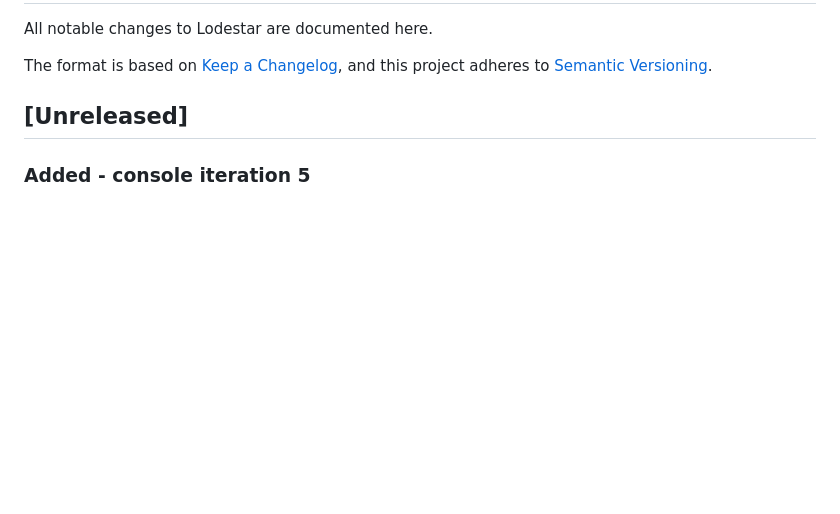
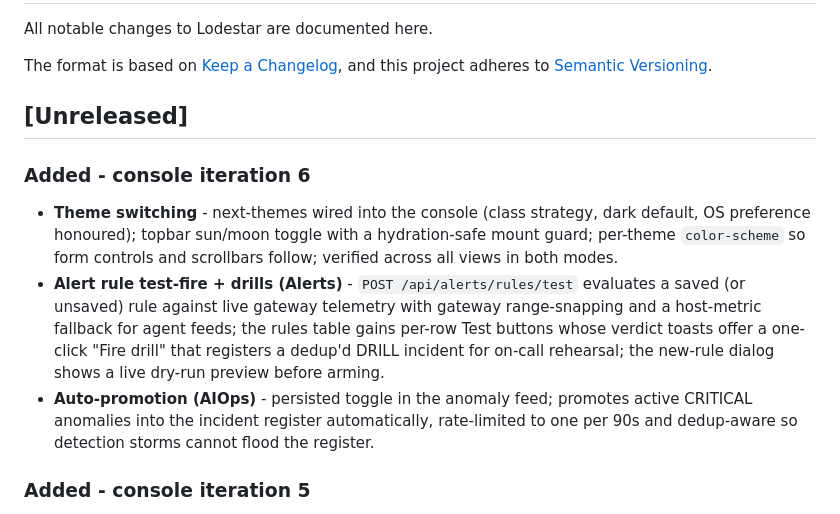
Before and after one commit to faisukhan01/worth, a Markdown page: CHANGELOG.md, the part around the change. GitHub-like rendering; blank space fills up the shorter version.

Commit message:
chore(docs): changelog for console iteration 6

```diff
--- a/CHANGELOG.md
+++ b/CHANGELOG.md
@@ -6,6 +6,22 @@ The format is based on [Keep a Changelog](https://keepachangelog.com/en/1.1.0/),
 and this project adheres to [Semantic Versioning](https://semver.org/spec/v2.0.0.html).
 
 ## [Unreleased]
+
+### Added - console iteration 6
+- **Theme switching** - next-themes wired into the console (class strategy,
+  dark default, OS preference honoured); topbar sun/moon toggle with a
+  hydration-safe mount guard; per-theme `color-scheme` so form controls and
+  scrollbars follow; verified across all views in both modes.
+- **Alert rule test-fire + drills (Alerts)** - `POST /api/alerts/rules/test`
+  evaluates a saved (or unsaved) rule against live gateway telemetry with
+  gateway range-snapping and a host-metric fallback for agent feeds; the rules
+  table gains per-row Test buttons whose verdict toasts offer a one-click
+  "Fire drill" that registers a dedup'd DRILL incident for on-call rehearsal;
+  the new-rule dialog shows a live dry-run preview before arming.
+- **Auto-promotion (AIOps)** - persisted toggle in the anomaly feed; promotes
+  active CRITICAL anomalies into the incident register automatically,
+  rate-limited to one per 90s and dedup-aware so detection storms cannot flood
+  the register.
 
 ### Added - console iteration 5
 - **Error budgets panel (Overview)** - latest SLA report per service from the
```
